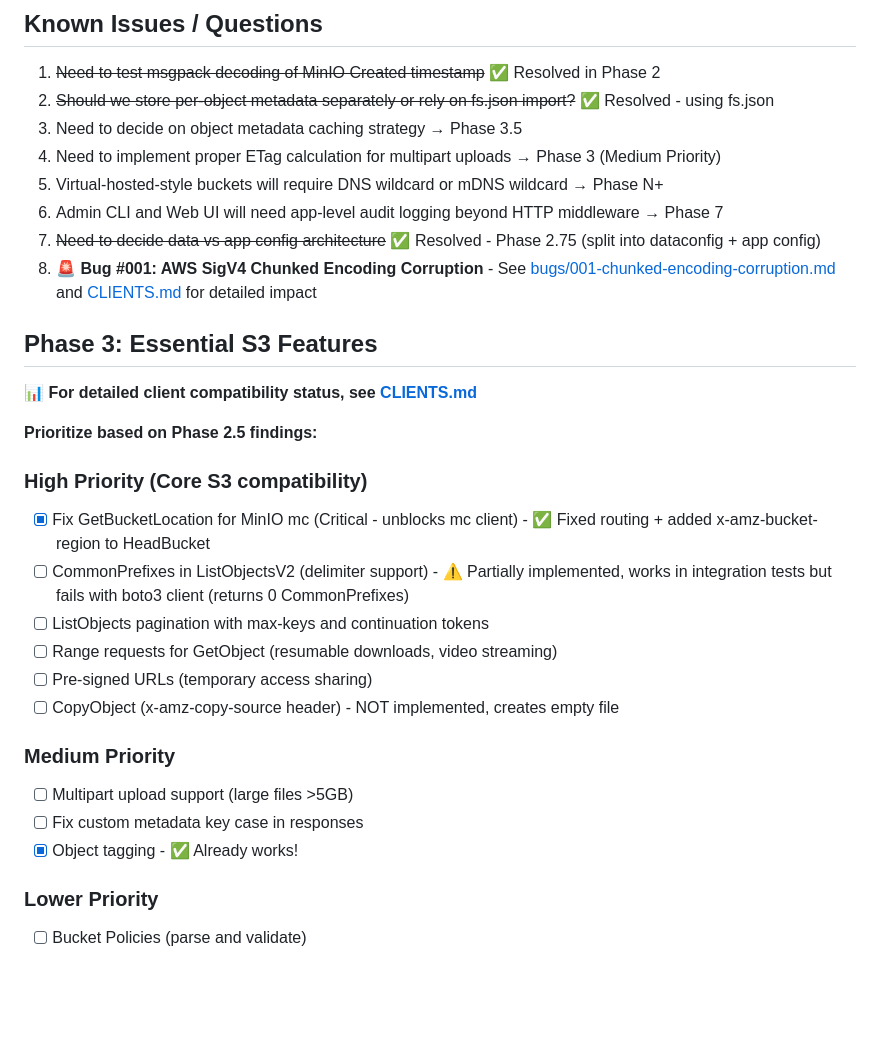
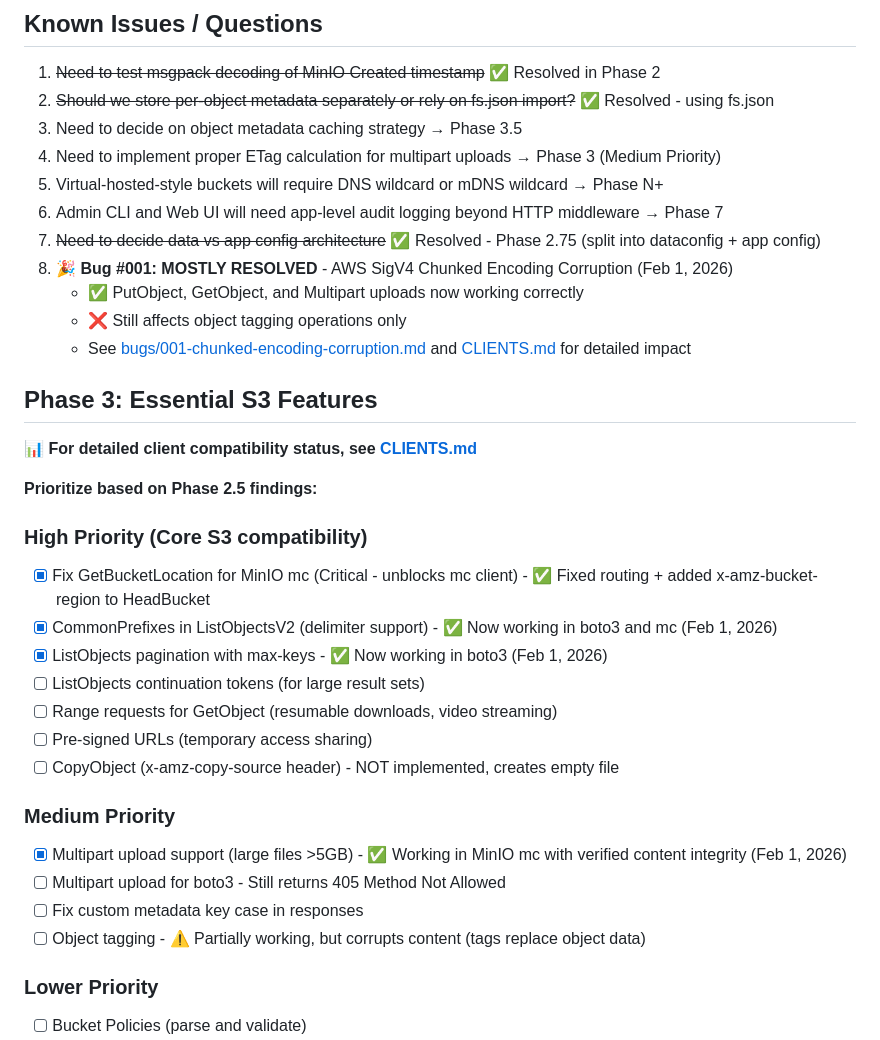
Before and after one commit to DirIO-S3/dirio, a Markdown page: TODO.md, the part around one of its changes. GitHub-like rendering; blank space fills up the shorter version.

```diff
--- a/TODO.md
+++ b/TODO.md
@@ -176,7 +180,10 @@ Current status: **Phase 2.5 - Client Testing & Bug Discovery**
 5. Virtual-hosted-style buckets will require DNS wildcard or mDNS wildcard → Phase N+
 6. Admin CLI and Web UI will need app-level audit logging beyond HTTP middleware → Phase 7
 7. ~~Need to decide data vs app config architecture~~ ✅ Resolved - Phase 2.75 (split into dataconfig + app config)
-8. **🚨 Bug #001: AWS SigV4 Chunked Encoding Corruption** - See [bugs/001-chunked-encoding-corruption.md](bugs/001-chunked-encoding-corruption.md) and [CLIENTS.md](CLIENTS.md) for detailed impact
+8. **🎉 Bug #001: MOSTLY RESOLVED** - AWS SigV4 Chunked Encoding Corruption (Feb 1, 2026)
+   - ✅ PutObject, GetObject, and Multipart uploads now working correctly
+   - ❌ Still affects object tagging operations only
+   - See [bugs/001-chunked-encoding-corruption.md](bugs/001-chunked-encoding-corruption.md) and [CLIENTS.md](CLIENTS.md) for detailed impact
 
 ## Phase 3: Essential S3 Features
 
@@ -186,16 +193,18 @@ Current status: **Phase 2.5 - Client Testing & Bug Discovery**
 
 ### High Priority (Core S3 compatibility)
 - [x] Fix GetBucketLocation for MinIO mc (Critical - unblocks mc client) - ✅ Fixed routing + added x-amz-bucket-region to HeadBucket
-- [ ] CommonPrefixes in ListObjectsV2 (delimiter support) - ⚠️ Partially implemented, works in integration tests but fails with boto3 client (returns 0 CommonPrefixes)
-- [ ] ListObjects pagination with max-keys and continuation tokens
+- [x] CommonPrefixes in ListObjectsV2 (delimiter support) - ✅ Now working in boto3 and mc (Feb 1, 2026)
+- [x] ListObjects pagination with max-keys - ✅ Now working in boto3 (Feb 1, 2026)
+- [ ] ListObjects continuation tokens (for large result sets)
 - [ ] Range requests for GetObject (resumable downloads, video streaming)
 - [ ] Pre-signed URLs (temporary access sharing)
 - [ ] CopyObject (x-amz-copy-source header) - NOT implemented, creates empty file
 
 ### Medium Priority
-- [ ] Multipart upload support (large files >5GB)
+- [x] Multipart upload support (large files >5GB) - ✅ Working in MinIO mc with verified content integrity (Feb 1, 2026)
+- [ ] Multipart upload for boto3 - Still returns 405 Method Not Allowed
 - [ ] Fix custom metadata key case in responses
-- [x] Object tagging - ✅ Already works!
+- [ ] Object tagging - ⚠️ Partially working, but corrupts content (tags replace object data)
 
 ### Lower Priority
 - [ ] Bucket Policies (parse and validate)
```
Also changed, not shown: other parts of TODO.md (+28 -19 lines), CLIENTS.md (+38 -30 lines).
